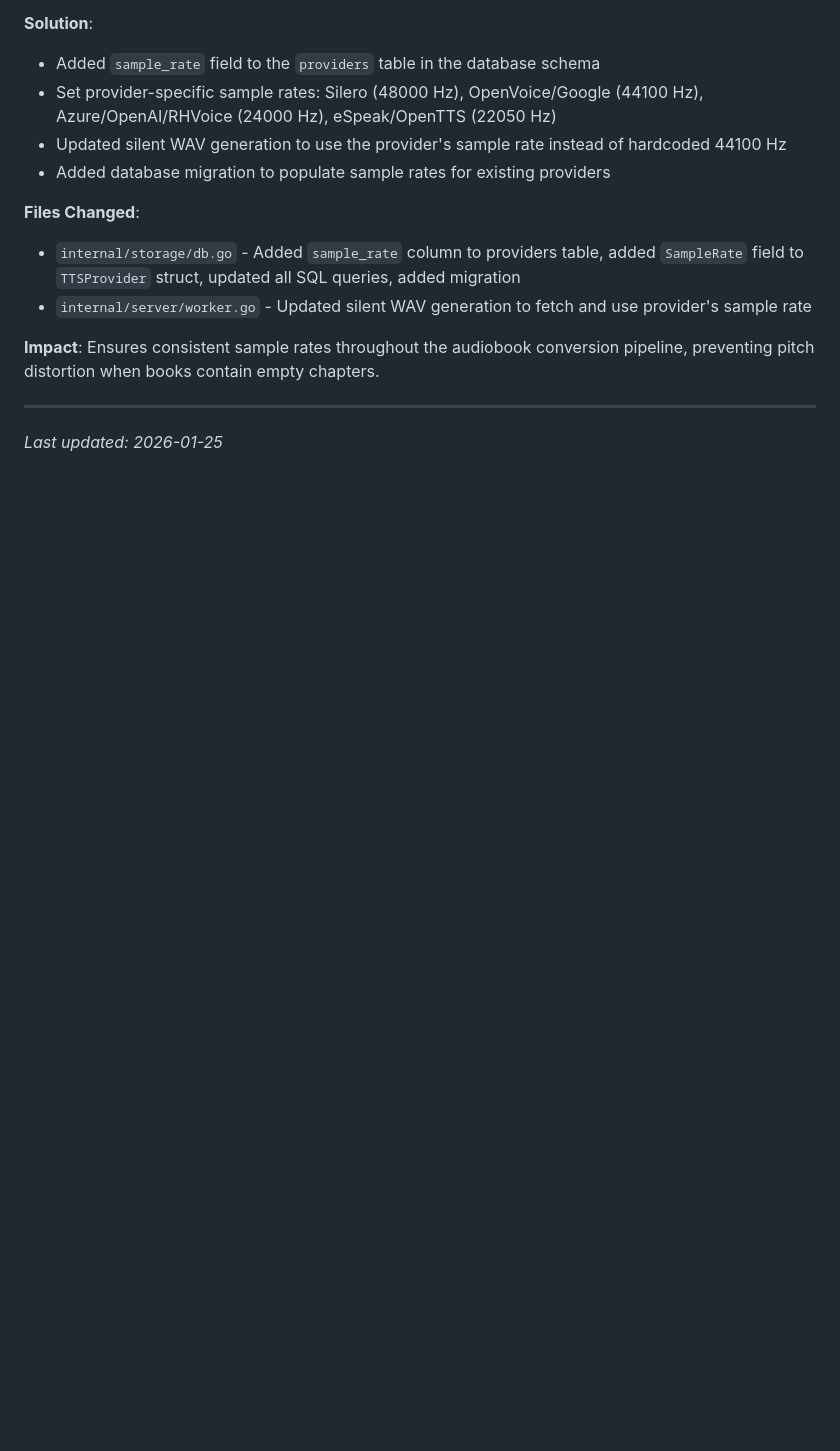
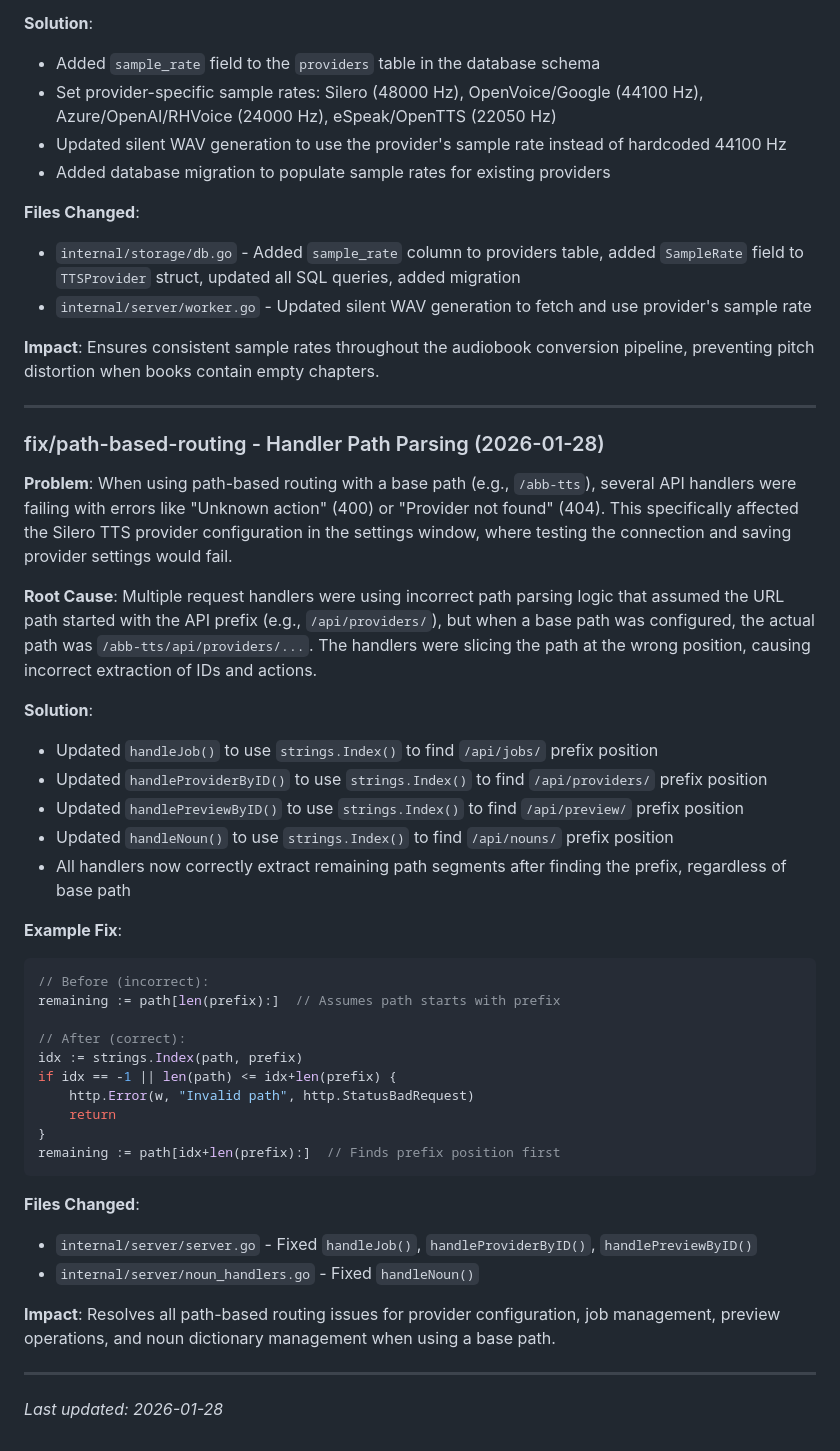
Before and after one commit to vpoluyaktov/biblio-audiobook-builder-tts, a Markdown page: Specification.md, the part around the change. GitHub-like rendering; blank space fills up the shorter version.

Commit message:
docs: Document path parsing fix for base path routing issues

````diff
--- a/Specification.md
+++ b/Specification.md
@@ -271,4 +271,39 @@ abb-tts:
 
 ---
 
-*Last updated: 2026-01-25*
+### fix/path-based-routing - Handler Path Parsing (2026-01-28)
+
+**Problem**: When using path-based routing with a base path (e.g., `/abb-tts`), several API handlers were failing with errors like "Unknown action" (400) or "Provider not found" (404). This specifically affected the Silero TTS provider configuration in the settings window, where testing the connection and saving provider settings would fail.
+
+**Root Cause**: Multiple request handlers were using incorrect path parsing logic that assumed the URL path started with the API prefix (e.g., `/api/providers/`), but when a base path was configured, the actual path was `/abb-tts/api/providers/...`. The handlers were slicing the path at the wrong position, causing incorrect extraction of IDs and actions.
+
+**Solution**:
+- Updated `handleJob()` to use `strings.Index()` to find `/api/jobs/` prefix position
+- Updated `handleProviderByID()` to use `strings.Index()` to find `/api/providers/` prefix position
+- Updated `handlePreviewByID()` to use `strings.Index()` to find `/api/preview/` prefix position
+- Updated `handleNoun()` to use `strings.Index()` to find `/api/nouns/` prefix position
+- All handlers now correctly extract remaining path segments after finding the prefix, regardless of base path
+
+**Example Fix**:
+```go
+// Before (incorrect):
+remaining := path[len(prefix):]  // Assumes path starts with prefix
+
+// After (correct):
+idx := strings.Index(path, prefix)
+if idx == -1 || len(path) <= idx+len(prefix) {
+    http.Error(w, "Invalid path", http.StatusBadRequest)
+    return
+}
+remaining := path[idx+len(prefix):]  // Finds prefix position first
+```
+
+**Files Changed**:
+- `internal/server/server.go` - Fixed `handleJob()`, `handleProviderByID()`, `handlePreviewByID()`
+- `internal/server/noun_handlers.go` - Fixed `handleNoun()`
+
+**Impact**: Resolves all path-based routing issues for provider configuration, job management, preview operations, and noun dictionary management when using a base path.
+
+---
+
+*Last updated: 2026-01-28*
````
